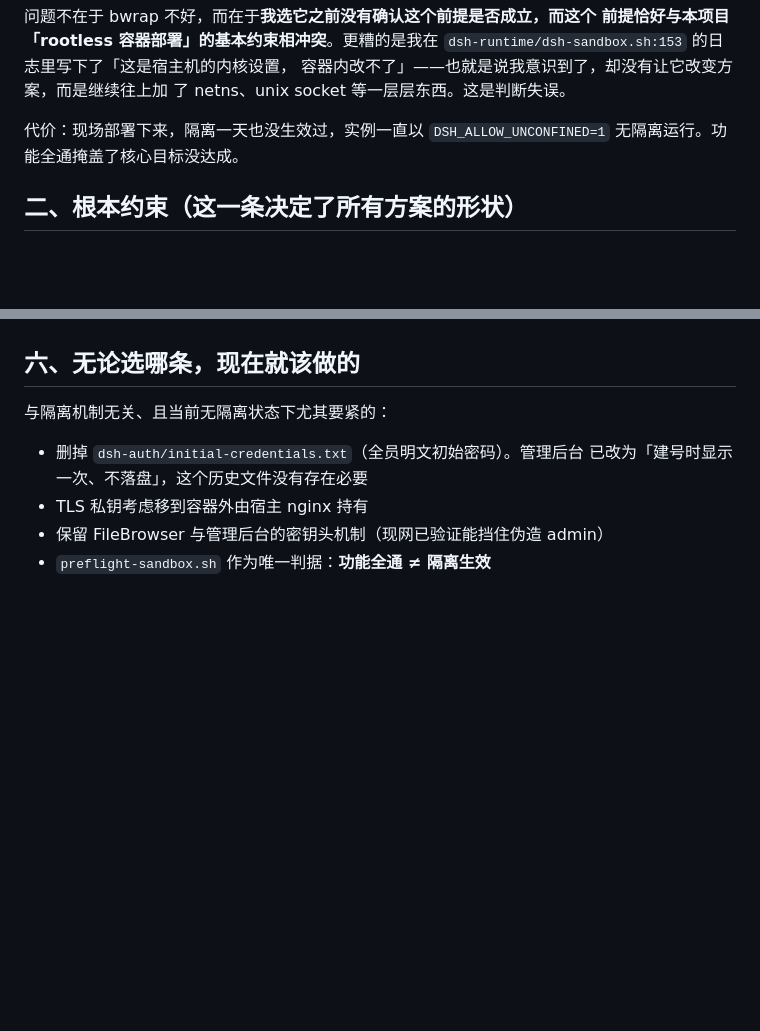
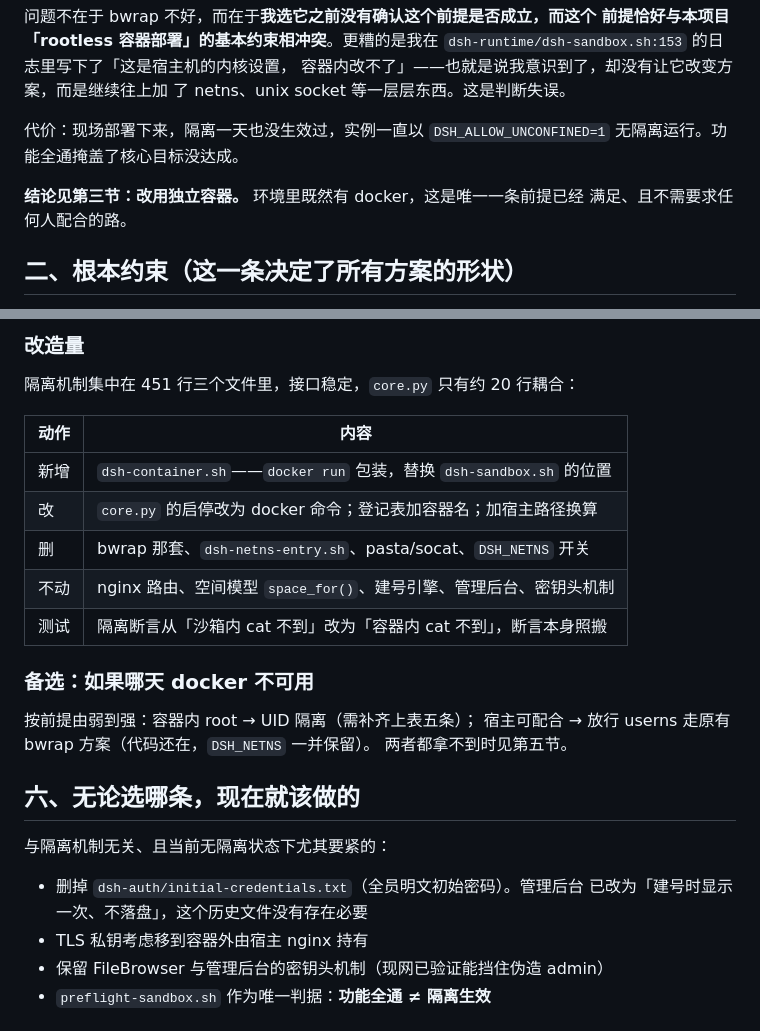
Before and after one commit to hilifer/deepseekharness_files, a Markdown page: DESIGN.md, 2 parts joined by grey strips. GitHub-like rendering; blank space fills up the shorter version.

```diff
--- a/DESIGN.md
+++ b/DESIGN.md
@@ -13,6 +13,9 @@ namespace**，而这个开关在宿主机上，容器内改不了。
 
 代价：现场部署下来，隔离一天也没生效过，实例一直以 `DSH_ALLOW_UNCONFINED=1`
 无隔离运行。功能全通掩盖了核心目标没达成。
+
+**结论见第三节：改用独立容器。** 环境里既然有 docker，这是唯一一条前提已经
+满足、且不需要求任何人配合的路。
 
 ## 二、根本约束（这一条决定了所有方案的形状）
 
@@ -121,3 +111,20 @@ ls -l /var/run/docker.sock 2>/dev/null && docker ps >/dev/null 2>&1 && echo "可
+### 改造量
+
+隔离机制集中在 451 行三个文件里，接口稳定，`core.py` 只有约 20 行耦合：
+
+| 动作 | 内容 |
+|------|------|
+| 新增 | `dsh-container.sh`——`docker run` 包装，替换 `dsh-sandbox.sh` 的位置 |
+| 改 | `core.py` 的启停改为 docker 命令；登记表加容器名；加宿主路径换算 |
+| 删 | bwrap 那套、`dsh-netns-entry.sh`、pasta/socat、`DSH_NETNS` 开关 |
+| 不动 | nginx 路由、空间模型 `space_for()`、建号引擎、管理后台、密钥头机制 |
+| 测试 | 隔离断言从「沙箱内 cat 不到」改为「容器内 cat 不到」，断言本身照搬 |
+
+### 备选：如果哪天 docker 不可用
+
+按前提由弱到强：容器内 root → UID 隔离（需补齐上表五条）；
+宿主可配合 → 放行 userns 走原有 bwrap 方案（代码还在，`DSH_NETNS` 一并保留）。
+两者都拿不到时见第五节。
 
 ## 六、无论选哪条，现在就该做的
 
```
Also changed, not shown: other parts of DESIGN.md (+55 -68 lines).
